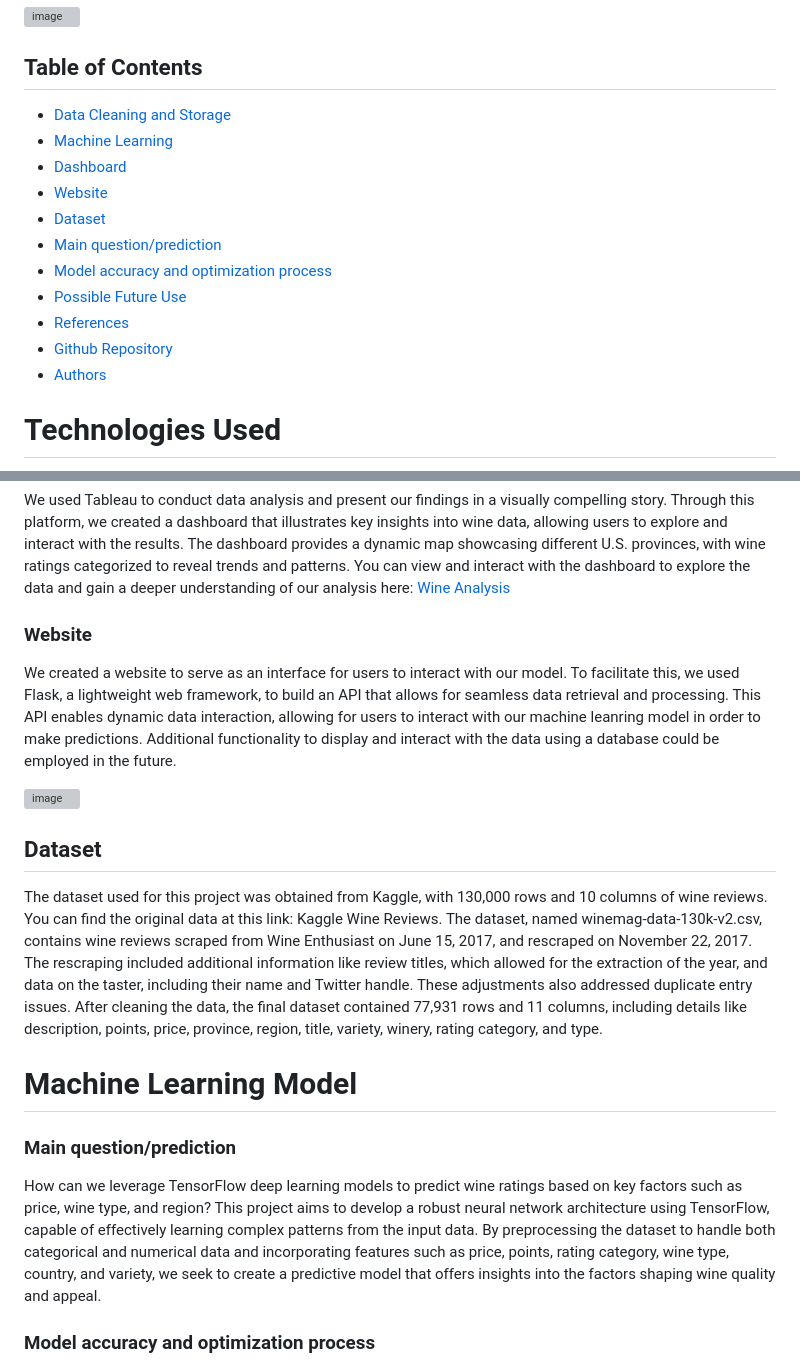
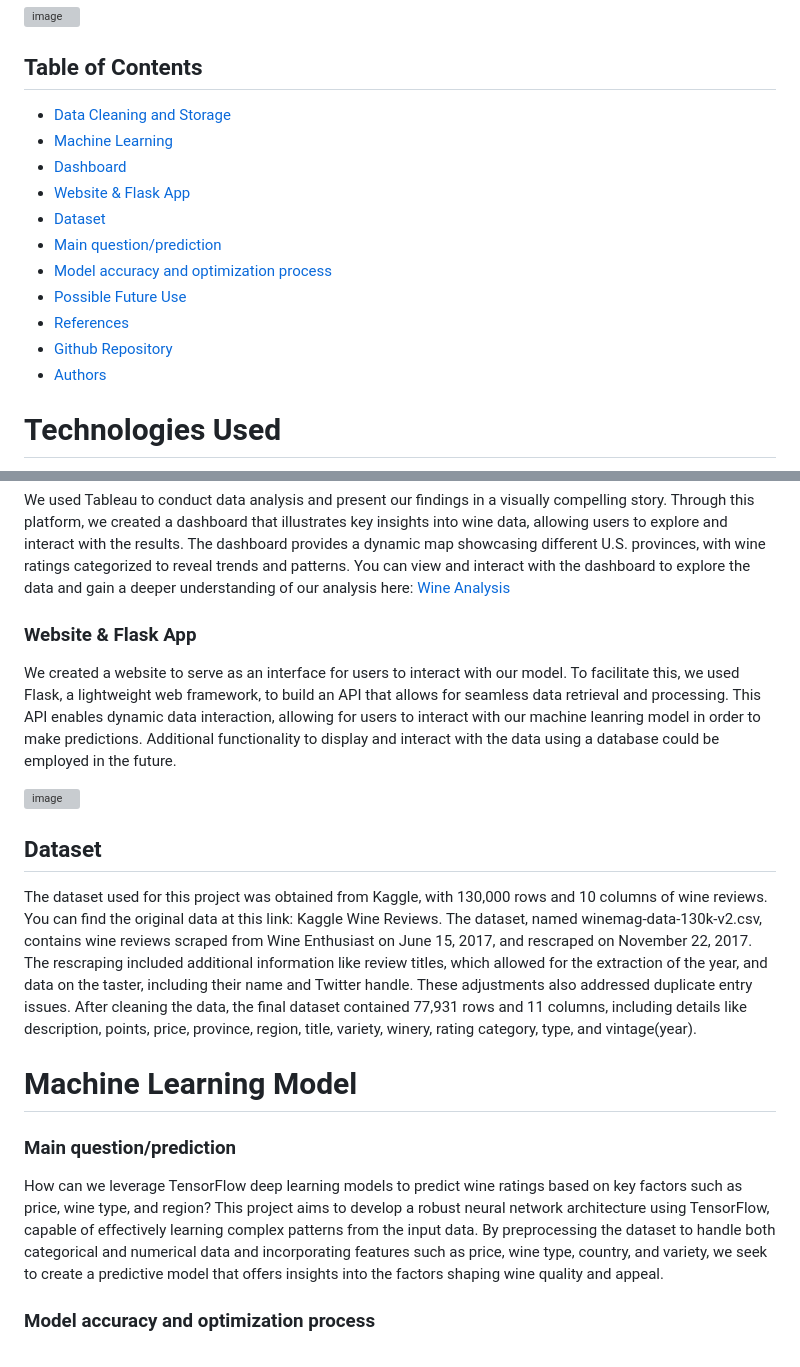
Before and after one commit to Zetaorionis/Capstone_Project, a Markdown page: README.md, 2 parts joined by grey strips. GitHub-like rendering; grey boxes are pictures that could not be loaded.

```diff
--- a/README.md
+++ b/README.md
@@ -22,3 +22,3 @@ The objective of this project was to use machine learning to explore wine data a
 - [Dashboard](#Dashboard)
-- [Website](#Website)
+- [Website & Flask App](#Website-&-Flask-App)
 - [Dataset](#Dataset)
@@ -47,20 +47,20 @@ Selecting our model, we went through several iterations, using SciKitLearn's lib
 ### Dashboard
 We used Tableau to conduct data analysis and present our findings in a visually compelling story. Through this platform, we created a dashboard that illustrates key insights into wine data, allowing users to explore and interact with the results. The dashboard provides a dynamic map showcasing different U.S. provinces, with wine ratings categorized to reveal trends and patterns. You can view and interact with the dashboard to explore the data and gain a deeper understanding of our analysis here: [Wine Analysis](https://public.tableau.com/app/profile/viktor.kabelkov/viz/WineAnalysis_17149494454560/USProvincesMapperRatingCategory)
 
-### Website
+### Website & Flask App
  We created a website to serve as an interface for users to interact with our model. To facilitate this, we used Flask, a lightweight web framework, to build an API that allows for seamless data retrieval and processing. This API enables dynamic data interaction, allowing for users to interact with our machine leanring model in order to make predictions. Additional functionality to display and interact with the data using a database could be employed in the future.
 
 ![image](https://github.com/Zetaorionis/Capstone_Project/assets/143036776/3579ae9b-3dc8-4c6e-bdb4-1b895a1b41f6)
 
 
 ## Dataset
-The dataset used for this project was obtained from Kaggle, with 130,000 rows and 10 columns of wine reviews. You can find the original data at this link: Kaggle Wine Reviews. The dataset, named winemag-data-130k-v2.csv, contains wine reviews scraped from Wine Enthusiast on June 15, 2017, and rescraped on November 22, 2017. The rescraping included additional information like review titles, which allowed for the extraction of the year, and data on the taster, including their name and Twitter handle. These adjustments also addressed duplicate entry issues. After cleaning the data, the final dataset contained 77,931 rows and 11 columns, including details like description, points, price, province, region, title, variety, winery, rating category, and type.
+The dataset used for this project was obtained from Kaggle, with 130,000 rows and 10 columns of wine reviews. You can find the original data at this link: Kaggle Wine Reviews. The dataset, named winemag-data-130k-v2.csv, contains wine reviews scraped from Wine Enthusiast on June 15, 2017, and rescraped on November 22, 2017. The rescraping included additional information like review titles, which allowed for the extraction of the year, and data on the taster, including their name and Twitter handle. These adjustments also addressed duplicate entry issues. After cleaning the data, the final dataset contained 77,931 rows and 11 columns, including details like description, points, price, province, region, title, variety, winery, rating category, type, and vintage(year).
 
 
 # Machine Learning Model
 
 ### Main question/prediction
-How can we leverage TensorFlow deep learning models to predict wine ratings based on key factors such as price, wine type, and region? This project aims to develop a robust neural network architecture using TensorFlow, capable of effectively learning complex patterns from the input data. By preprocessing the dataset to handle both categorical and numerical data and incorporating features such as price, points, rating category, wine type, country, and variety, we seek to create a predictive model that offers insights into the factors shaping wine quality and appeal.
+How can we leverage TensorFlow deep learning models to predict wine ratings based on key factors such as price, wine type, and region? This project aims to develop a robust neural network architecture using TensorFlow, capable of effectively learning complex patterns from the input data. By preprocessing the dataset to handle both categorical and numerical data and incorporating features such as price, wine type, country, and variety, we seek to create a predictive model that offers insights into the factors shaping wine quality and appeal.
 
 ### Model accuracy and optimization process
 Our project utilized a Keras TensorFlow deep learning model to predict wine ratings based on key features. This neural network architecture was optimized through hyperparameter tuning and cross-validation techniques. Achieving an accuracy range of 75% to 80%, our model demonstrates reliable precision and generalization. However, further refinement and the inclusion of additional data could enhance its performance for even more accurate predictions.
```
Also changed, not shown: other parts of README.md (+6 -6 lines).
